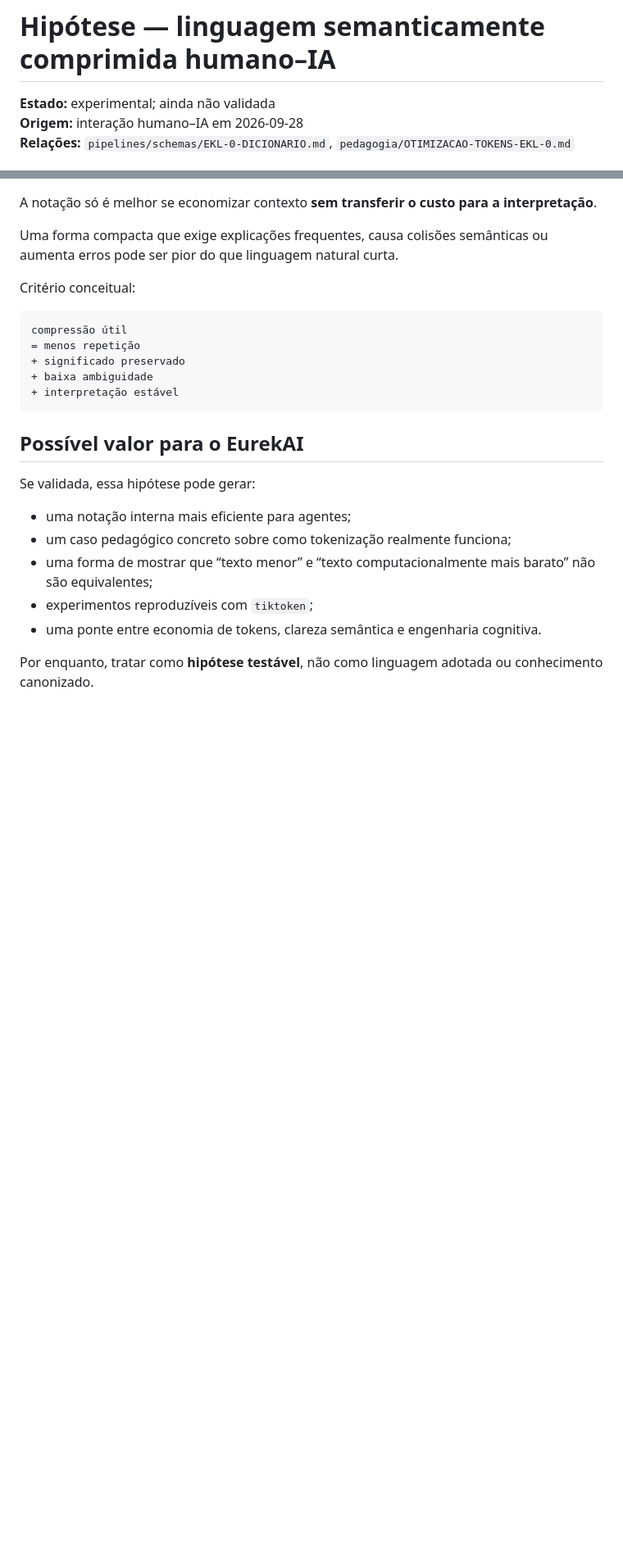
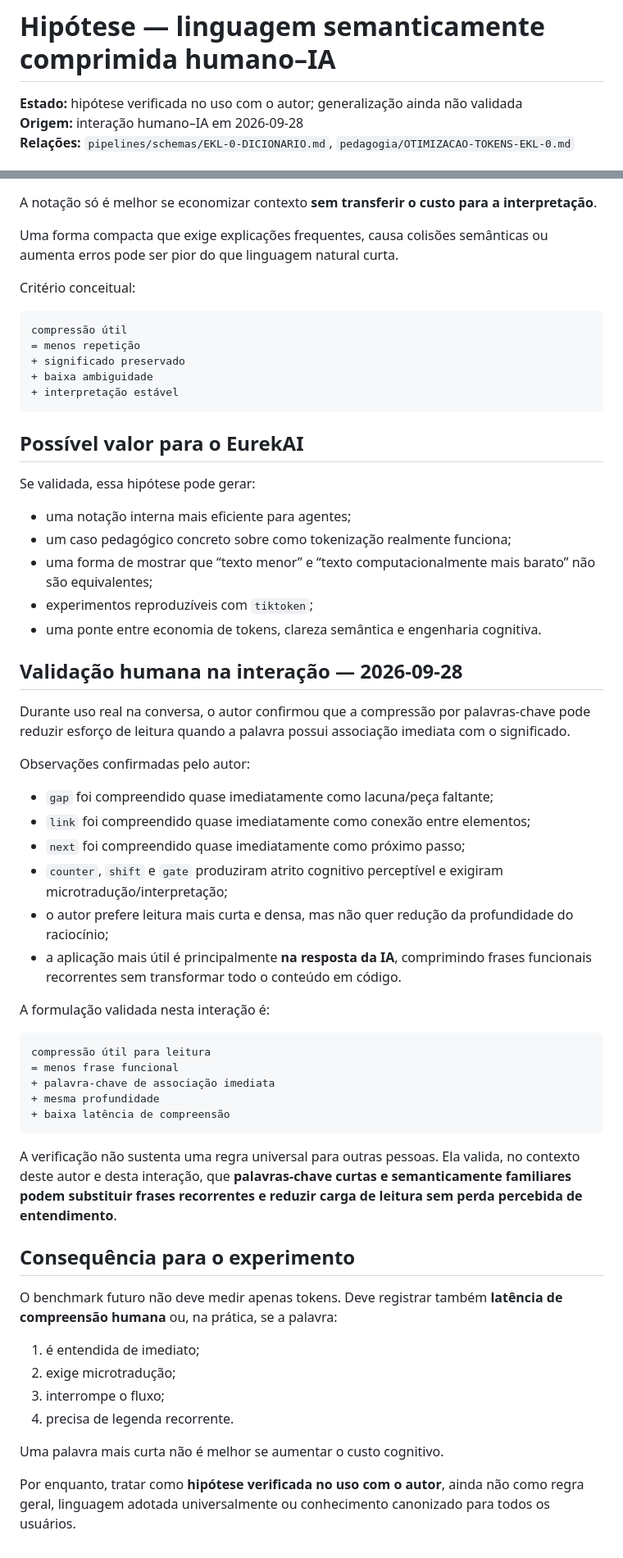
Before and after one commit to duducel204/EurekAI, a Markdown page: hipoteses/HIP-LINGUAGEM-SEMANTICAMENTE-COMPRIMIDA.md, 2 parts joined by grey strips. Shown at 82% size. Rendered like a GitHub page; blank space fills up the shorter version.

Commit message:
docs: validar hipótese de compressão cognitiva no uso

````diff
--- a/hipoteses/HIP-LINGUAGEM-SEMANTICAMENTE-COMPRIMIDA.md
+++ b/hipoteses/HIP-LINGUAGEM-SEMANTICAMENTE-COMPRIMIDA.md
@@ -1,6 +1,6 @@
 # Hipótese — linguagem semanticamente comprimida humano–IA
 
-**Estado:** experimental; ainda não validada
+**Estado:** hipótese verificada no uso com o autor; generalização ainda não validada
 **Origem:** interação humano–IA em 2026-09-28
 **Relações:** `pipelines/schemas/EKL-0-DICIONARIO.md`, `pedagogia/OTIMIZACAO-TOKENS-EKL-0.md`
 
@@ -146,4 +146,40 @@ Se validada, essa hipótese pode gerar:
 - experimentos reproduzíveis com `tiktoken`;
 - uma ponte entre economia de tokens, clareza semântica e engenharia cognitiva.
 
-Por enquanto, tratar como **hipótese testável**, não como linguagem adotada ou conhecimento canonizado.
+## Validação humana na interação — 2026-09-28
+
+Durante uso real na conversa, o autor confirmou que a compressão por palavras-chave pode reduzir esforço de leitura quando a palavra possui associação imediata com o significado.
+
+Observações confirmadas pelo autor:
+
+- `gap` foi compreendido quase imediatamente como lacuna/peça faltante;
+- `link` foi compreendido quase imediatamente como conexão entre elementos;
+- `next` foi compreendido quase imediatamente como próximo passo;
+- `counter`, `shift` e `gate` produziram atrito cognitivo perceptível e exigiram microtradução/interpretação;
+- o autor prefere leitura mais curta e densa, mas não quer redução da profundidade do raciocínio;
+- a aplicação mais útil é principalmente **na resposta da IA**, comprimindo frases funcionais recorrentes sem transformar todo o conteúdo em código.
+
+A formulação validada nesta interação é:
+
+```text
+compressão útil para leitura
+= menos frase funcional
++ palavra-chave de associação imediata
++ mesma profundidade
++ baixa latência de compreensão
+```
+
+A verificação não sustenta uma regra universal para outras pessoas. Ela valida, no contexto deste autor e desta interação, que **palavras-chave curtas e semanticamente familiares podem substituir frases recorrentes e reduzir carga de leitura sem perda percebida de entendimento**.
+
+## Consequência para o experimento
+
+O benchmark futuro não deve medir apenas tokens. Deve registrar também **latência de compreensão humana** ou, na prática, se a palavra:
+
+1. é entendida de imediato;
+2. exige microtradução;
+3. interrompe o fluxo;
+4. precisa de legenda recorrente.
+
+Uma palavra mais curta não é melhor se aumentar o custo cognitivo.
+
+Por enquanto, tratar como **hipótese verificada no uso com o autor**, ainda não como regra geral, linguagem adotada universalmente ou conhecimento canonizado para todos os usuários.
````
